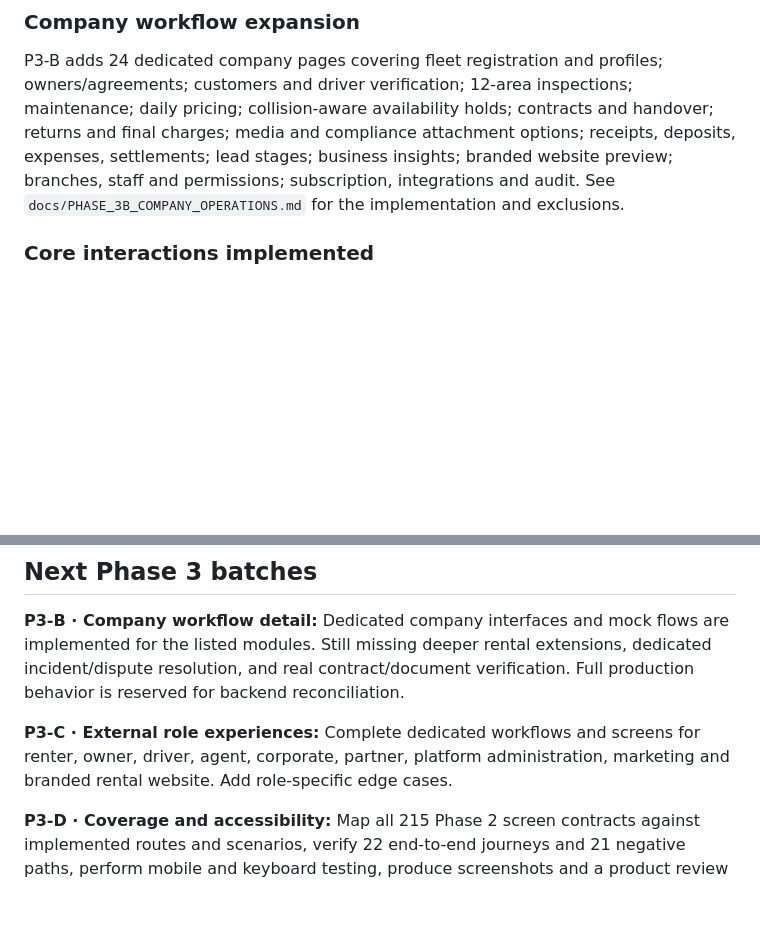
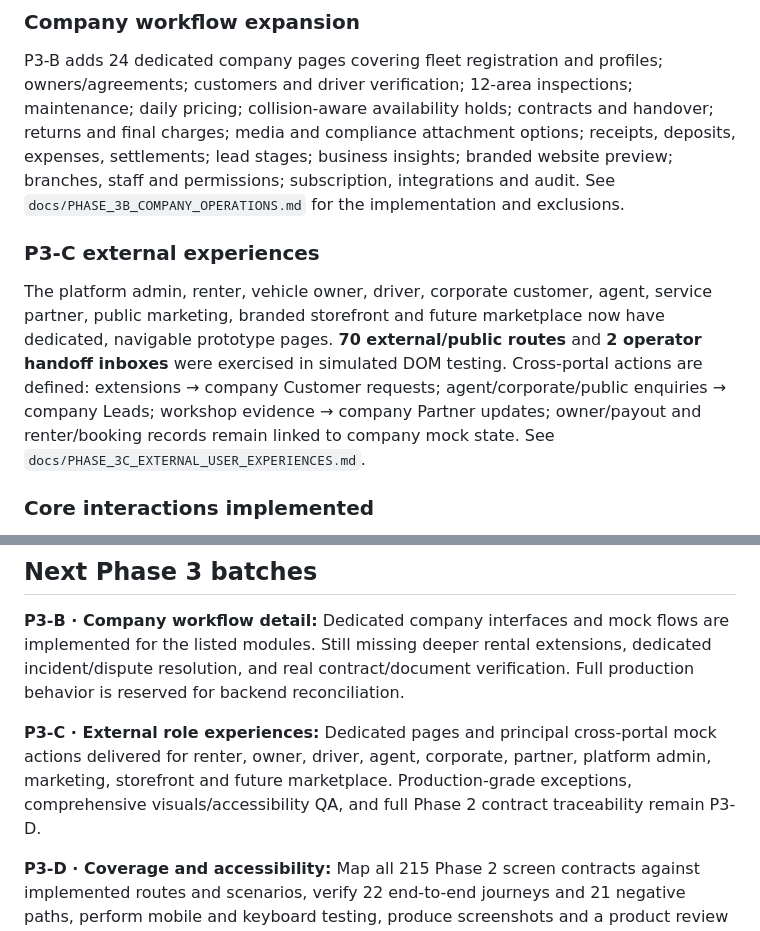
Before and after one commit to Sean-steve/Sage-Auto-v2, a Markdown page: docs/PHASE_3_BUILD_STATUS.md, 2 parts joined by grey strips. Rendered like a GitHub page; blank space fills up the shorter version.

Commit message:
docs(P3-C): reconcile Phase 3 status and identify P3-D remaining visual coverage

```diff
--- a/docs/PHASE_3_BUILD_STATUS.md
+++ b/docs/PHASE_3_BUILD_STATUS.md
@@ -28,6 +28,10 @@ Phase 2 identified **11 experience surfaces, 215 proposed screen contracts, 22 m
 ### Company workflow expansion
 
 P3-B adds 24 dedicated company pages covering fleet registration and profiles; owners/agreements; customers and driver verification; 12-area inspections; maintenance; daily pricing; collision-aware availability holds; contracts and handover; returns and final charges; media and compliance attachment options; receipts, deposits, expenses, settlements; lead stages; business insights; branded website preview; branches, staff and permissions; subscription, integrations and audit. See `docs/PHASE_3B_COMPANY_OPERATIONS.md` for the implementation and exclusions.
+
+### P3-C external experiences
+
+The platform admin, renter, vehicle owner, driver, corporate customer, agent, service partner, public marketing, branded storefront and future marketplace now have dedicated, navigable prototype pages. **70 external/public routes** and **2 operator handoff inboxes** were exercised in simulated DOM testing. Cross-portal actions are defined: extensions → company Customer requests; agent/corporate/public enquiries → company Leads; workshop evidence → company Partner updates; owner/payout and renter/booking records remain linked to company mock state. See `docs/PHASE_3C_EXTERNAL_USER_EXPERIENCES.md`.
 
 ### Core interactions implemented
 
@@ -61,7 +65,7 @@ These are frontend simulations ONLY: they do not validate compliance, confirm re
 
 **P3-B · Company workflow detail:** Dedicated company interfaces and mock flows are implemented for the listed modules. Still missing deeper rental extensions, dedicated incident/dispute resolution, and real contract/document verification. Full production behavior is reserved for backend reconciliation.
 
-**P3-C · External role experiences:** Complete dedicated workflows and screens for renter, owner, driver, agent, corporate, partner, platform administration, marketing and branded rental website. Add role-specific edge cases.
+**P3-C · External role experiences:** Dedicated pages and principal cross-portal mock actions delivered for renter, owner, driver, agent, corporate, partner, platform admin, marketing, storefront and future marketplace. Production-grade exceptions, comprehensive visuals/accessibility QA, and full Phase 2 contract traceability remain P3-D.
 
 **P3-D · Coverage and accessibility:** Map all 215 Phase 2 screen contracts against implemented routes and scenarios, verify 22 end-to-end journeys and 21 negative paths, perform mobile and keyboard testing, produce screenshots and a product review pack.
 
```
